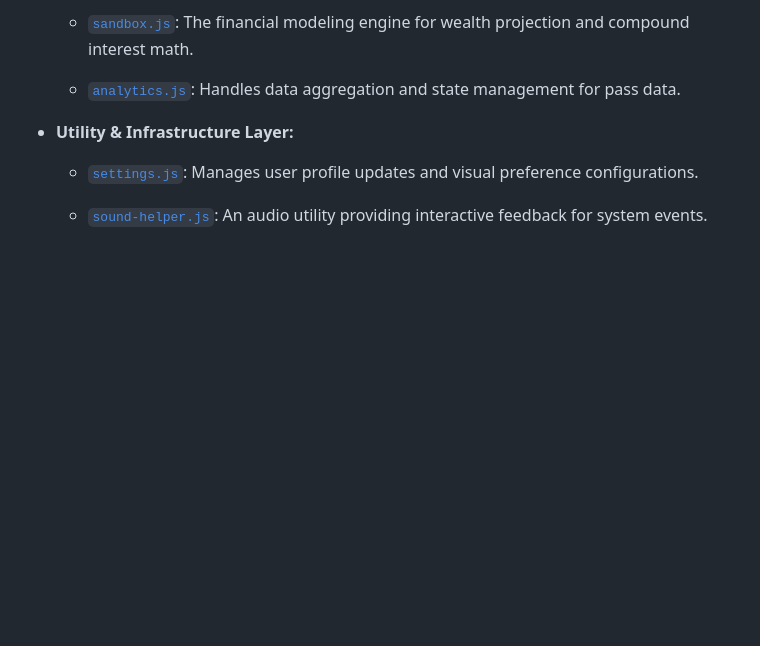
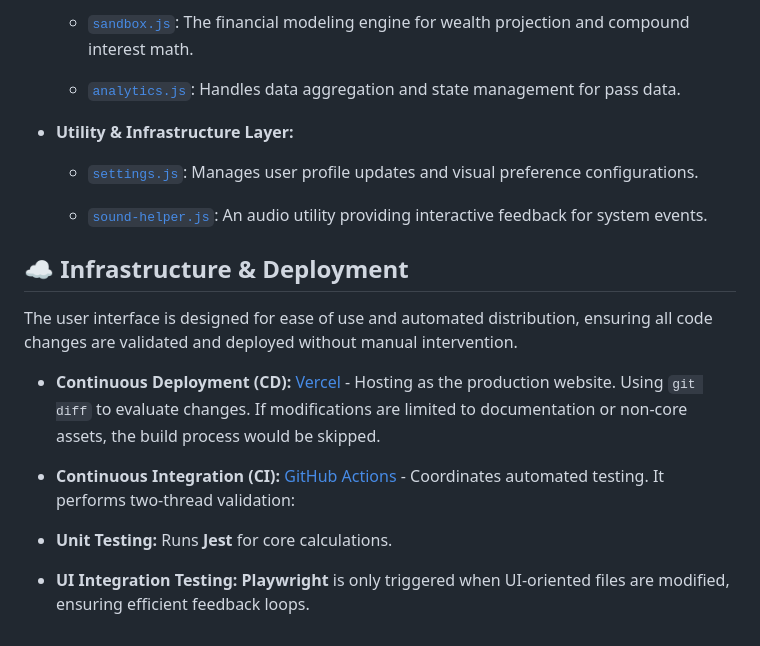
Before and after one commit to TranNgocVu-0904/finance-tracker-frontend, a Markdown page: README.md, the part around the change. GitHub-like rendering; blank space fills up the shorter version.

Commit message:
Update README.md v5

```diff
--- a/README.md
+++ b/README.md
@@ -82,3 +82,15 @@ The application follows a modular **Layered Architecture** to ensure a strict se
   * [`settings.js`](settings.js): Manages user profile updates and visual preference configurations.
 
   * [`sound-helper.js`](sound-helper.js): An audio utility providing interactive feedback for system events.
+
+## ☁️ Infrastructure & Deployment
+
+The user interface is designed for ease of use and automated distribution, ensuring all code changes are validated and deployed without manual intervention.
+
+* **Continuous Deployment (CD):** [Vercel](https://vercel.com/) - Hosting as the production website.  Using `git diff` to evaluate changes. If modifications are limited to documentation or non-core assets, the build process would be skipped.
+
+* **Continuous Integration (CI):** [GitHub Actions](https://github.com/features/actions) - Coordinates automated testing. It performs two-thread validation:
+
+* **Unit Testing:** Runs **Jest** for  core calculations.
+
+* **UI Integration Testing:** **Playwright** is only triggered when UI-oriented files are modified, ensuring efficient feedback loops.
```
